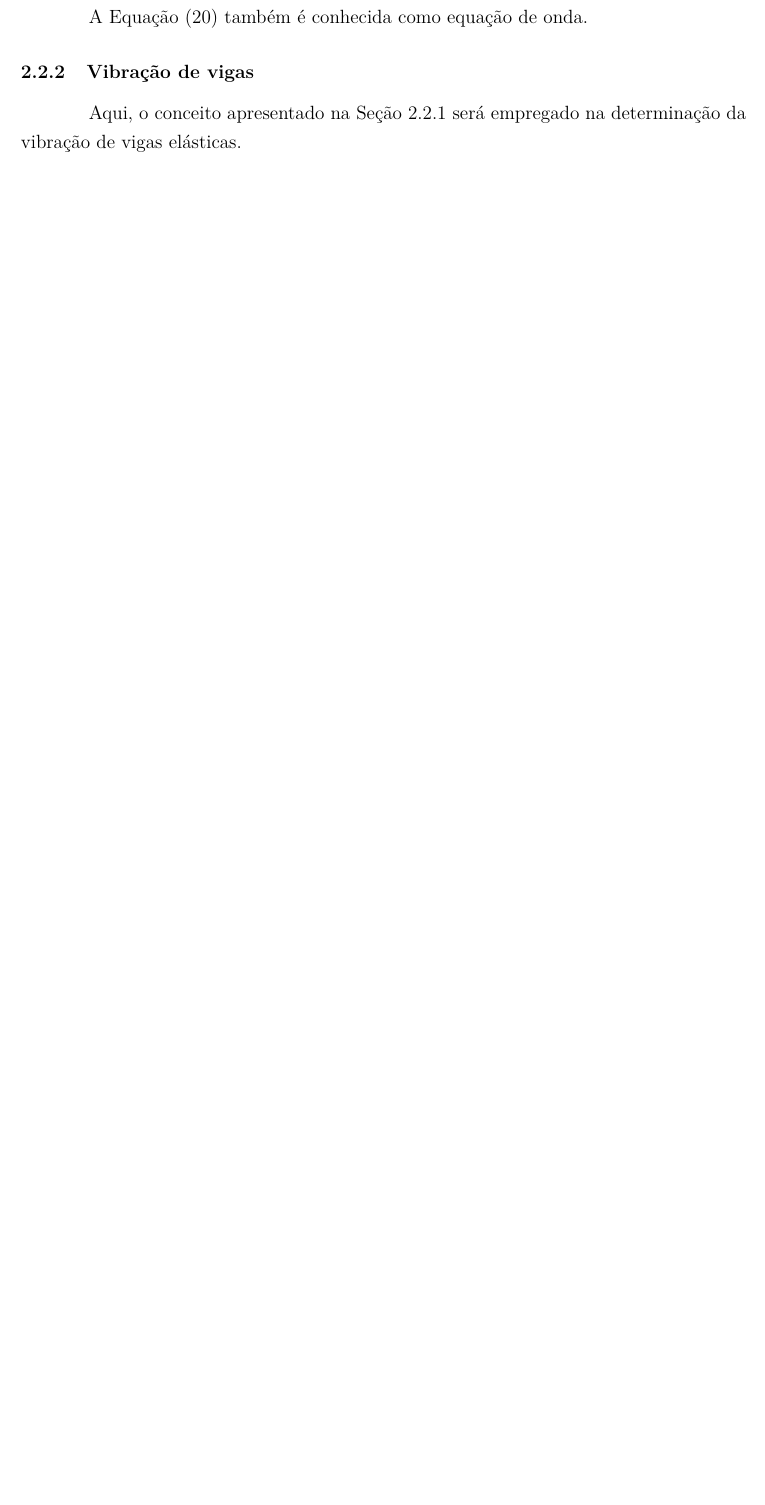
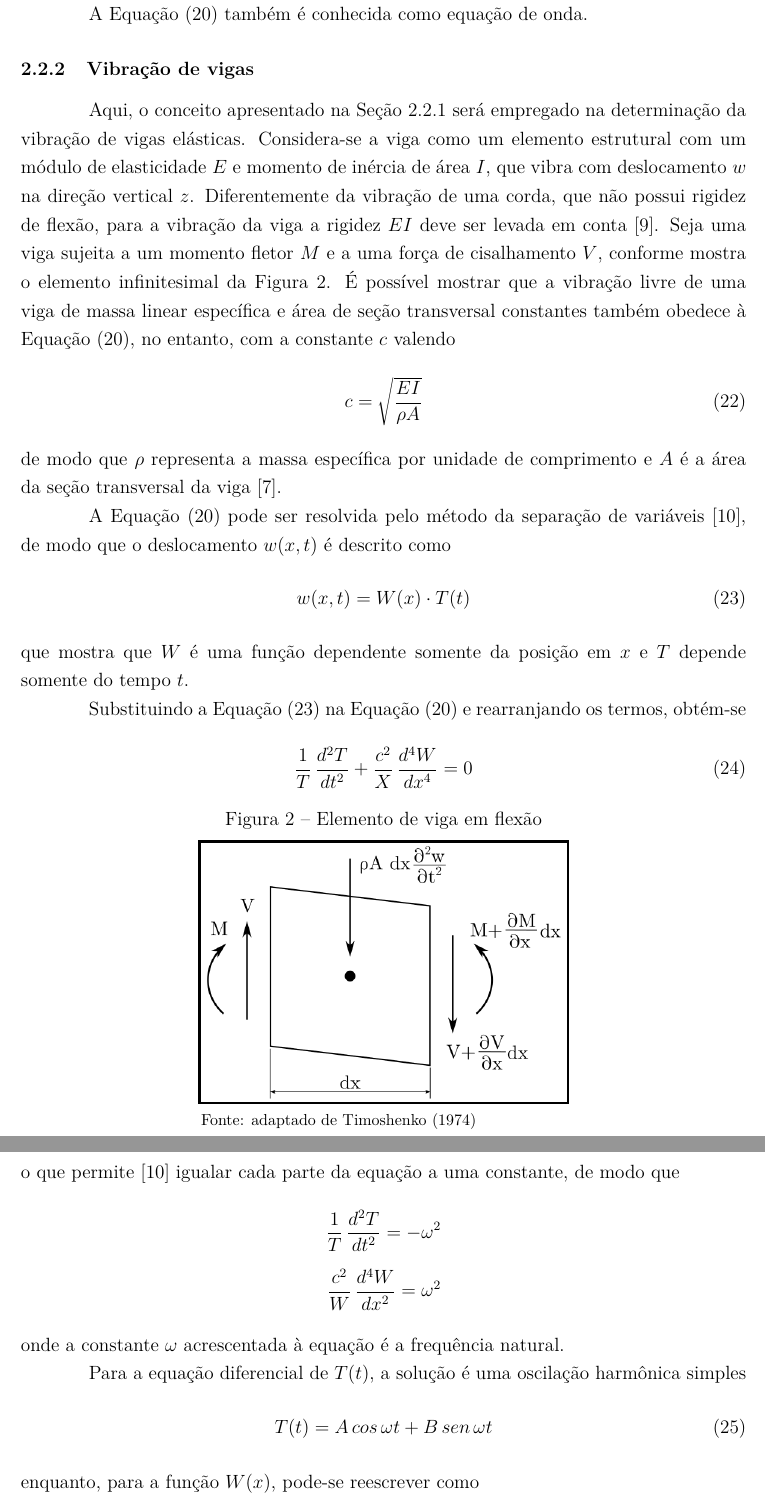
Before and after one commit to HenriqueBaron/tcc-relatorio, a LaTeX thesis (Relatório/Relatorio_HenriqueBaron.tex, which reads Relatório/abntUCS.sty): part of page 14 of 15 before the commit and two parts of pages 14 and 15 of 16 after it, the two joined at a grey line, cut so that both start at the same text, the shorter picture padded with empty space. Compiled offline with pdfLaTeX.

Commit message:
Escrita a subseção de vibração de vigas.

```diff
--- a/Relatório/Relatorio_HenriqueBaron.tex
+++ b/Relatório/Relatorio_HenriqueBaron.tex
@@ -245,7 +245,39 @@
 		c = \left(\frac{P}{\rho}\right)^{1/2}
 	\end{equation}
 
-	A Equação (\ref{eqn:cont:livre-geral}) também é conhecida como equação de onda.
+	A Equação (\ref{eqn:cont:onda}) também é conhecida como equação de onda.
 
 	\subsection{Vibração de vigas}
-	Aqui, o conceito apresentado na Seção \ref{desenv:cont:eqn-geral} será empregado na determinação da vibração de vigas elásticas.
+	Aqui, o conceito apresentado na Seção \ref{desenv:cont:eqn-geral} será empregado na determinação da vibração de vigas elásticas. Considera-se a viga como um elemento estrutural com um módulo de elasticidade $E$ e momento de inércia de área $I$, que vibra com deslocamento $w$ na direção vertical $z$. Diferentemente da vibração de uma corda, que não possui rigidez de flexão, para a vibração da viga a rigidez $EI$ deve ser levada em conta \cite{timoshenko:1974}. Seja uma viga sujeita a um momento fletor $M$ e a uma força de cisalhamento $V$, conforme mostra o elemento infinitesimal da Figura \ref{fig:elemento-viga}. É possível mostrar que a vibração livre de uma viga de massa linear específica e área de seção transversal constantes também obedece à Equação (\ref{eqn:cont:onda}), no entanto, com a constante $c$ valendo
+	\begin{equation}
+		c = \sqrt{\frac{EI}{\rho A}}
+	\end{equation}
+	de modo que $\rho$ representa a massa específica por unidade de comprimento e $A$ é a área da seção transversal da viga \cite{rao:2008}.
+
+	\begin{figure}[b]
+		\incluirimagem{ElementoViga.png}{Elemento de viga em flexão}{Fonte: adaptado de Timoshenko (1974)}
+		\label{fig:elemento-viga}
+	\end{figure}
+
+	A Equação (\ref{eqn:cont:onda}) pode ser resolvida pelo método da separação de variáveis \cite{clark:1972}, de modo que o deslocamento $w(x,t)$ é descrito como
+	\begin{equation} \label{eqn:cont:sep-variaveis}
+		w(x,t) = W(x)\cdot T(t)
+	\end{equation}
+	que mostra que $W$ é uma função dependente somente da posição em $x$ e $T$ depende somente do tempo $t$.
+
+	Substituindo a Equação (\ref{eqn:cont:sep-variaveis}) na Equação (\ref{eqn:cont:onda}) e rearranjando os termos, obtém-se
+	\begin{equation} \label{eqn:cont:geral-vigas}
+		\frac{1}{T}\,\frac{d^2T}{dt^2} + \frac{c^2}{X}\,\frac{d^4W}{dx^4} = 0
+	\end{equation}
+	o que permite \cite{clark:1972} igualar cada parte da equação a uma constante, de modo que
+	\begin{align*}
+		\frac{1}{T}\,\frac{d^2T}{dt^2} = -\omega^2 \\
+		\frac{c^2}{W}\,\frac{d^4W}{dx^2} = \omega^2
+	\end{align*}
+	onde a constante $\omega$ acrescentada à equação é a frequência natural.
+
+	Para a equação diferencial de $T(t)$, a solução é uma oscilação harmônica simples
+	\begin{equation} \label{eqn:cont:sep-T}
+		T(t) = A\,cos\,\omega t + B\,sen\,\omega t
+	\end{equation}
+	enquanto, para a função $W(x)$, pode-se reescrever como \[\frac{d^4W}{dx^4} = \beta^4W \] definindo a constante $\beta$ que vale \[\beta^4 = \frac{\omega^2}{c^2} \] e obtendo para esta equação diferencial uma solução da forma
--- a/Relatório/abntUCS.sty
+++ b/Relatório/abntUCS.sty
@@ -28,9 +28,12 @@
 % Correção do espaçamento após títulos de capítulos
 \setlength\afterchapskip{1.5\onelineskip plus 0.5\onelineskip minus 0.5\onelineskip}
 
+\setlength\belowcaptionskip{6pt}
+\setlength\textfloatsep{12pt plus 4pt minus 2pt}
+
 % Ajuste do espaçamento antes, depois e entre equações
-\AtBeginDocument{\setlength\abovedisplayskip{16pt plus 4pt minus 2pt}}
-\AtBeginDocument{\setlength\belowdisplayskip{16pt plus 4pt minus 2pt}}
+\AtBeginDocument{\setlength\abovedisplayskip{16pt plus 2pt minus 2pt}}
+\AtBeginDocument{\setlength\belowdisplayskip{16pt plus 2pt minus 2pt}}
 \setlength\jot{10pt plus 2pt} % Espaço entre equações dos ambientes do pacote amsmath
 
 % Redefinição do comando que monta a capa, para adequar ao padrão solicitado pela UCS
```
Also changed, not shown: Relatório/Bibliografia.bib (+9 -0 lines), Relatório/Imagens/ElementoViga.png (added), Relatório/Imagens/Vetores/Desenhos.svg, Relatório/Imagens/VibracaoCorda.png, Relatório/Relatorio_HenriqueBaron.tex (15 more changed lines), Relatório/abntUCS.sty (14 more changed lines).
